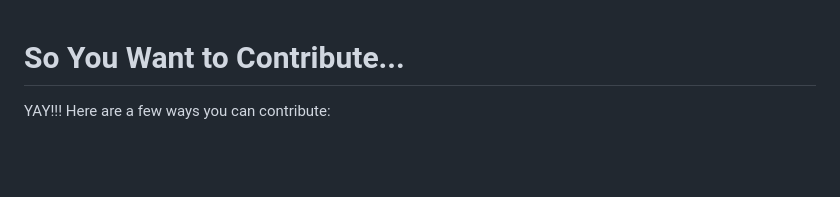
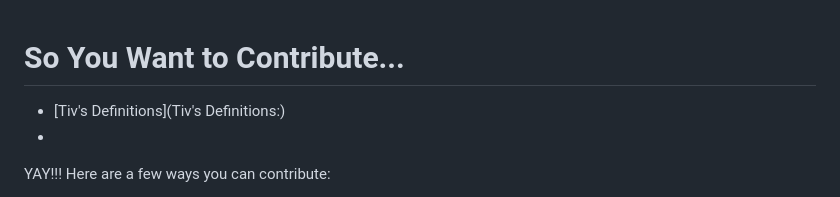
Before and after one commit to ti-v/Computational-Biology-Resources-, a Markdown page: CONTRIBUTING.md, the part around the change. GitHub-like rendering; blank space fills up the shorter version.

```diff
--- a/CONTRIBUTING.md
+++ b/CONTRIBUTING.md
@@ -1,5 +1,6 @@
 # So You Want to Contribute...
-
+- [Tiv's Definitions](Tiv's Definitions:)
+-
 YAY!!! Here are a few ways you can contribute:
 - Adding a paper
 - Adding a book
```
